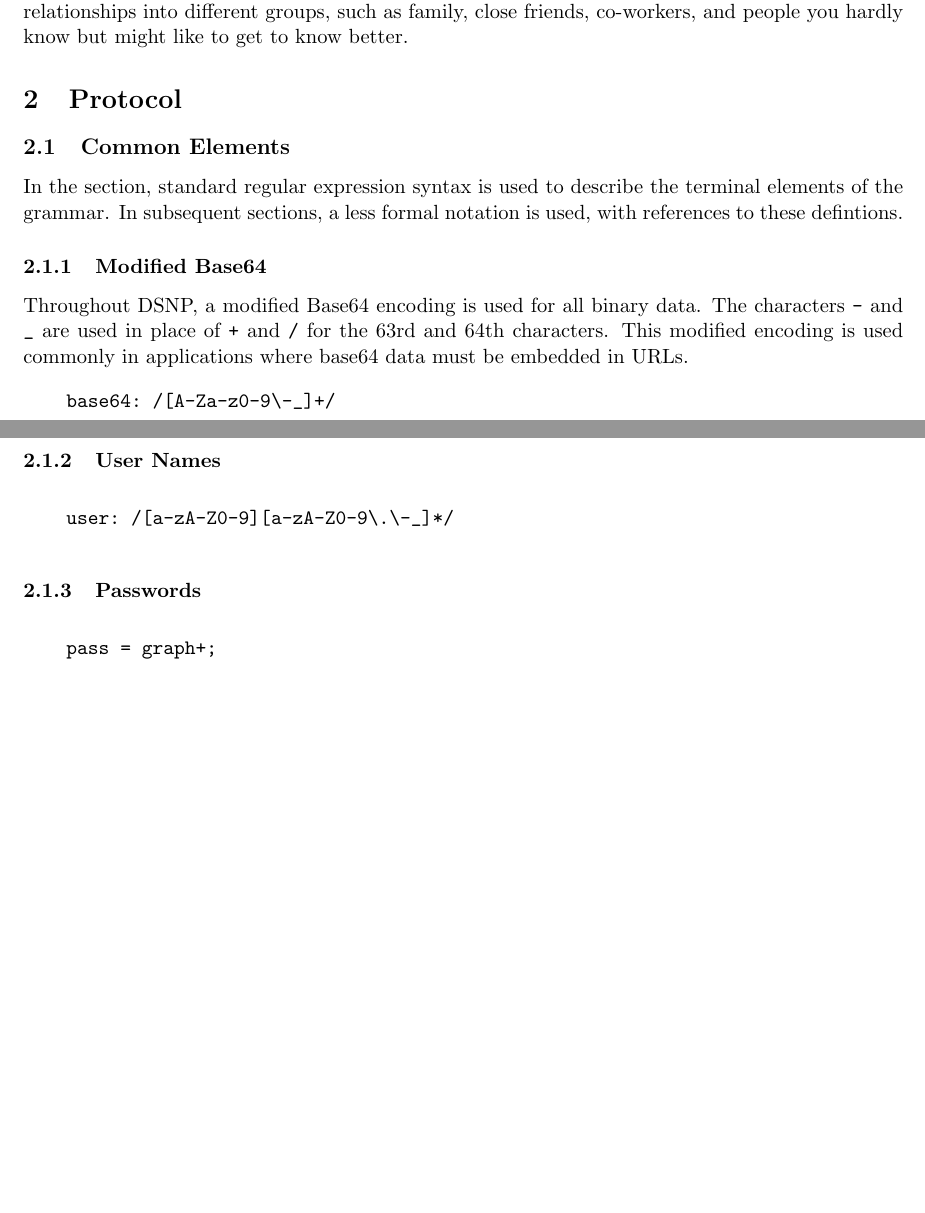
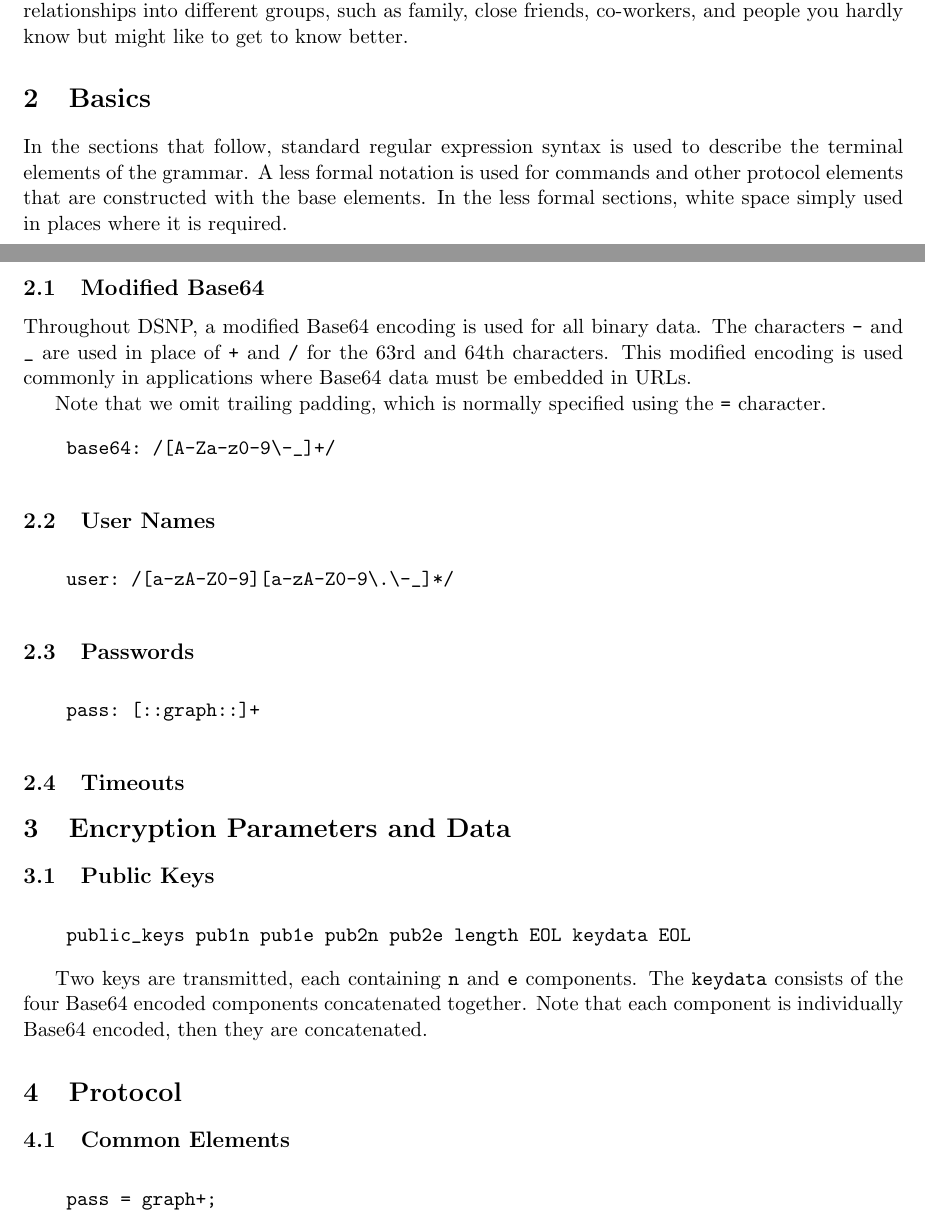
Before and after one commit to DSNP/DSNP, a LaTeX document (dsnp-spec.tex): two parts of pages 4 and 5 of 14, joined at a grey line, cut so that both start at the same text, the shorter picture padded with empty space. Compiled offline with pdfLaTeX.

Commit message:
Started formalizing and describing encryption parameters and data. refs #129.

```diff
--- a/dsnp-spec.tex
+++ b/dsnp-spec.tex
@@ -230,20 +230,23 @@ minor exception). This makes it possible to partition your relationships into
 different groups, such as family, close friends, co-workers, and people you
 hardly know but might like to get to know better.
 
-\section{Protocol}
+\section{Basics}
 
-\subsection{Common Elements}
+In the sections that follow, standard regular expression syntax is used to
+describe the terminal elements of the grammar. A less formal notation is used
+for commands and other protocol elements that are constructed with the base
+elements. In the less formal sections, white space simply used in places where
+it is required.
 
-In the section, standard regular expression syntax is used to describe the
-terminal elements of the grammar. In subsequent sections, a less formal
-notation is used, with references to these defintions.
-
-\subsubsection{Modified Base64}
+\subsection{Modified Base64}
 
 Throughout DSNP, a modified Base64 encoding is used for all binary data. The
 characters \verb|-| and \verb|_| are used in place of \verb|+| and \verb|/| for
 the 63rd and 64th characters. This modified encoding is used commonly in
-applications where base64 data must be embedded in URLs.
+applications where Base64 data must be embedded in URLs.
+
+Note that we omit trailing padding, which is normally specified using the
+\verb|=| character.
 
 \vspace{10pt}
 \begin{verbatim}
@@ -251,7 +254,7 @@ applications where base64 data must be embedded in URLs.
 \end{verbatim}
 \vspace{10pt}
 
-\subsubsection{User Names}
+\subsection{User Names}
 
 \vspace{10pt}
 \begin{verbatim}
@@ -259,7 +262,35 @@ applications where base64 data must be embedded in URLs.
 \end{verbatim}
 \vspace{10pt}
 
-\subsubsection{Passwords}
+\subsection{Passwords}
+
+\vspace{10pt}
+\begin{verbatim}
+    pass: [::graph::]+
+\end{verbatim}
+\vspace{10pt}
+
+\subsection{Timeouts}
+
+\section{Encryption Parameters and Data}
+
+\subsection{Public Keys}
+
+\vspace{10pt}
+\begin{verbatim}
+    public_keys pub1n pub1e pub2n pub2e length EOL keydata EOL
+\end{verbatim}
+\vspace{10pt}
+
+Two keys are transmitted, each containing \verb|n| and \verb|e| components. The
+\verb|keydata| consists of the four Base64 encoded components concatenated
+together. Note that each component is individually Base64 encoded, then they
+are concatenated.
+
+\section{Protocol}
+
+\subsection{Common Elements}
+
 
 \vspace{10pt}
 \begin{verbatim}
```
